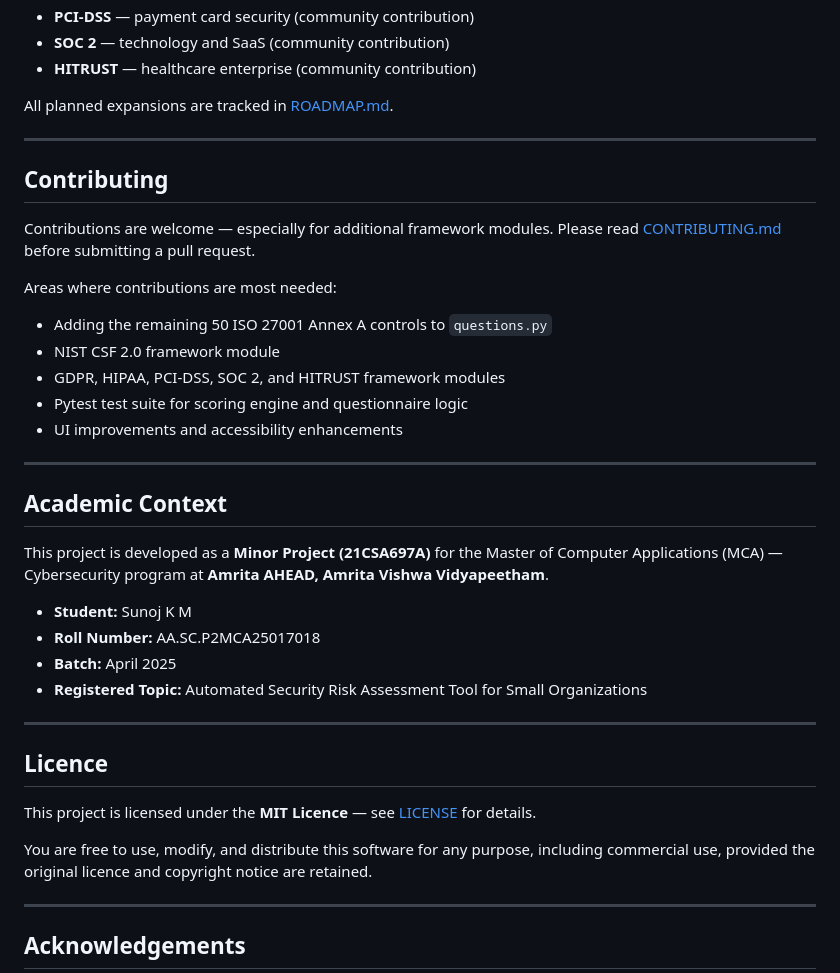
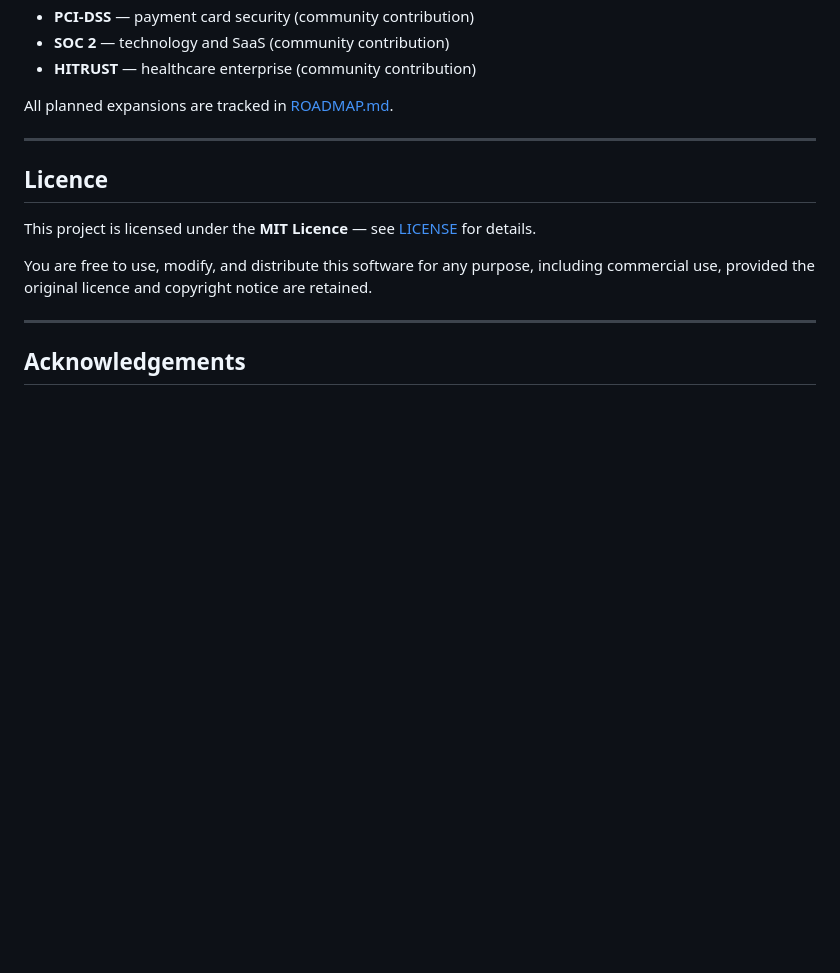
Before and after one commit to sunojkm/ComplianceIQ, a Markdown page: README.md, the part around the change. Drawn GitHub-style; blank space fills up the shorter version.

```diff
--- a/README.md
+++ b/README.md
@@ -236,30 +236,6 @@ All planned expansions are tracked in [ROADMAP.md](ROADMAP.md).
 
 ---
 
-## Contributing
-
-Contributions are welcome — especially for additional framework modules. Please read [CONTRIBUTING.md](CONTRIBUTING.md) before submitting a pull request.
-
-Areas where contributions are most needed:
-- Adding the remaining 50 ISO 27001 Annex A controls to `questions.py`
-- NIST CSF 2.0 framework module
-- GDPR, HIPAA, PCI-DSS, SOC 2, and HITRUST framework modules
-- Pytest test suite for scoring engine and questionnaire logic
-- UI improvements and accessibility enhancements
-
----
-
-## Academic Context
-
-This project is developed as a **Minor Project (21CSA697A)** for the Master of Computer Applications (MCA) — Cybersecurity program at **Amrita AHEAD, Amrita Vishwa Vidyapeetham**.
-
-- **Student:** Sunoj K M
-- **Roll Number:** AA.SC.P2MCA25017018
-- **Batch:** April 2025
-- **Registered Topic:** Automated Security Risk Assessment Tool for Small Organizations
-
----
-
 ## Licence
 
 This project is licensed under the **MIT Licence** — see [LICENSE](LICENSE) for details.
```
